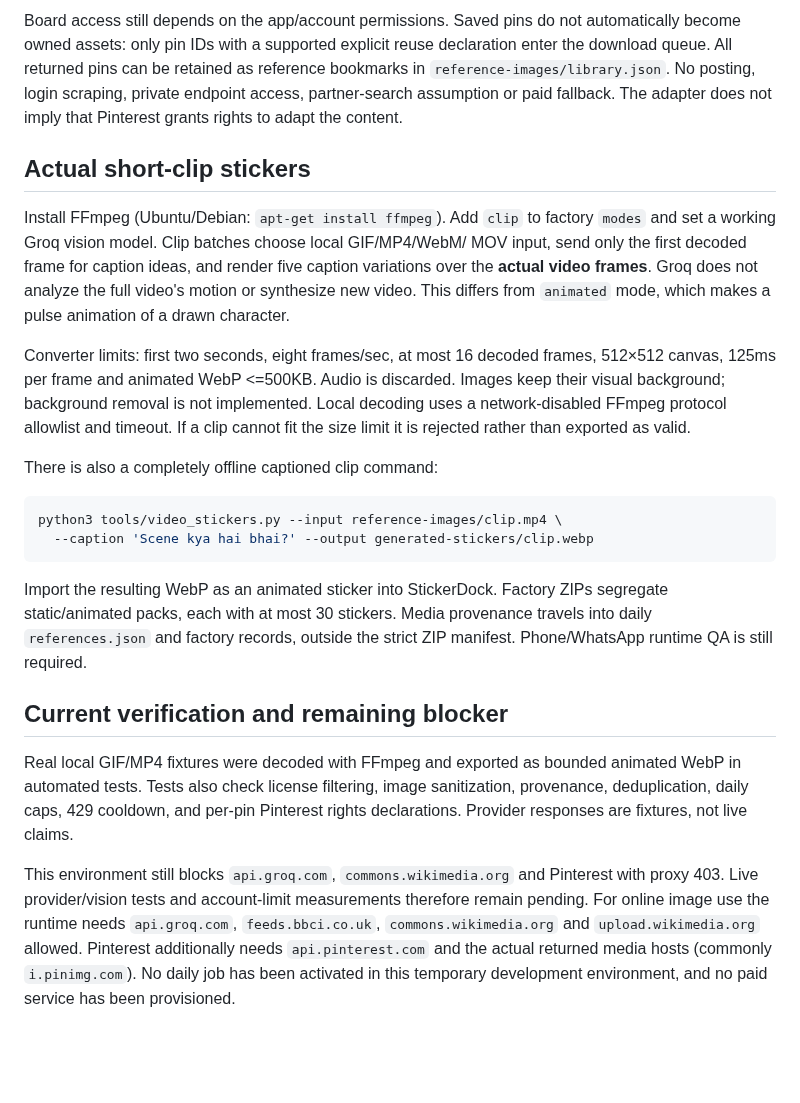
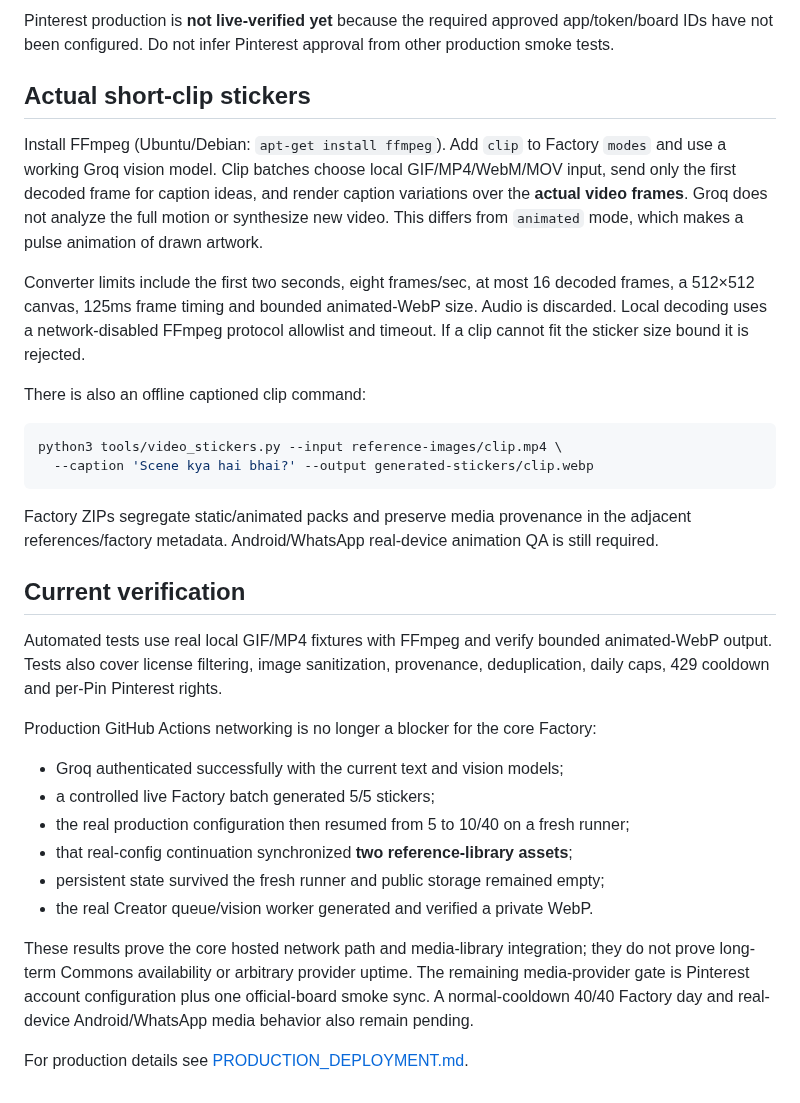
Before and after one commit to dvajjala-ui/stickerdock, a Markdown page: docs/FREE_MEDIA_FACTORY.md, the part around one of its changes. GitHub-like rendering; blank space fills up the shorter version.

````diff
--- a/docs/FREE_MEDIA_FACTORY.md
+++ b/docs/FREE_MEDIA_FACTORY.md
@@ -89,49 +90,53 @@ configure these fields inside `media_library`:
 
-Board access still depends on the app/account permissions. Saved pins do not
-automatically become owned assets: only pin IDs with a supported explicit reuse
-declaration enter the download queue. All returned pins can be retained as
-reference bookmarks in `reference-images/library.json`. No posting, login
-scraping, private endpoint access, partner-search assumption or paid fallback.
-The adapter does not imply that Pinterest grants rights to adapt the content.
+Pinterest production is **not live-verified yet** because the required approved
+app/token/board IDs have not been configured. Do not infer Pinterest approval from
+other production smoke tests.
 
 ## Actual short-clip stickers
 
-Install FFmpeg (Ubuntu/Debian: `apt-get install ffmpeg`). Add `clip` to factory
-`modes` and set a working Groq vision model. Clip batches choose local GIF/MP4/WebM/
-MOV input, send only the first decoded frame for caption ideas, and render five
-caption variations over the **actual video frames**. Groq does not analyze the
-full video's motion or synthesize new video. This differs from `animated` mode,
-which makes a pulse animation of a drawn character.
+Install FFmpeg (Ubuntu/Debian: `apt-get install ffmpeg`). Add `clip` to Factory
+`modes` and use a working Groq vision model. Clip batches choose local
+GIF/MP4/WebM/MOV input, send only the first decoded frame for caption ideas, and
+render caption variations over the **actual video frames**. Groq does not analyze
+the full motion or synthesize new video. This differs from `animated` mode, which
+makes a pulse animation of drawn artwork.
 
-Converter limits: first two seconds, eight frames/sec, at most 16 decoded frames,
-512×512 canvas, 125ms per frame and animated WebP <=500KB. Audio is discarded.
-Images keep their visual background; background removal is not implemented.
-Local decoding uses a network-disabled FFmpeg protocol allowlist and timeout.
-If a clip cannot fit the size limit it is rejected rather than exported as valid.
+Converter limits include the first two seconds, eight frames/sec, at most 16
+decoded frames, a 512×512 canvas, 125ms frame timing and bounded animated-WebP
+size. Audio is discarded. Local decoding uses a network-disabled FFmpeg protocol
+allowlist and timeout. If a clip cannot fit the sticker size bound it is rejected.
 
-There is also a completely offline captioned clip command:
+There is also an offline captioned clip command:
 
 ```sh
 python3 tools/video_stickers.py --input reference-images/clip.mp4 \
   --caption 'Scene kya hai bhai?' --output generated-stickers/clip.webp
 ```
 
-Import the resulting WebP as an animated sticker into StickerDock. Factory ZIPs
-segregate static/animated packs, each with at most 30 stickers. Media provenance
-travels into daily `references.json` and factory records, outside the strict ZIP
-manifest. Phone/WhatsApp runtime QA is still required.
+Factory ZIPs segregate static/animated packs and preserve media provenance in the
+adjacent references/factory metadata. Android/WhatsApp real-device animation QA
+is still required.
 
-## Current verification and remaining blocker
+## Current verification
 
-Real local GIF/MP4 fixtures were decoded with FFmpeg and exported as bounded
-animated WebP in automated tests. Tests also check license filtering, image
-sanitization, provenance, deduplication, daily caps, 429 cooldown, and per-pin
-Pinterest rights declarations. Provider responses are fixtures, not live claims.
+Automated tests use real local GIF/MP4 fixtures with FFmpeg and verify bounded
+animated-WebP output. Tests also cover license filtering, image sanitization,
+provenance, deduplication, daily caps, 429 cooldown and per-Pin Pinterest rights.
 
-This environment still blocks `api.groq.com`, `commons.wikimedia.org` and Pinterest
-with proxy 403. Live provider/vision tests and account-limit measurements therefore
-remain pending. For online image use the runtime needs `api.groq.com`,
-`feeds.bbci.co.uk`, `commons.wikimedia.org` and `upload.wikimedia.org` allowed.
-Pinterest additionally needs `api.pinterest.com` and the actual returned media
-hosts (commonly `i.pinimg.com`). No daily job has been activated in this temporary
-development environment, and no paid service has been provisioned.
+Production GitHub Actions networking is no longer a blocker for the core Factory:
+
+- Groq authenticated successfully with the current text and vision models;
+- a controlled live Factory batch generated 5/5 stickers;
+- the real production configuration then resumed from 5 to 10/40 on a fresh
+  runner;
+- that real-config continuation synchronized **two reference-library assets**;
+- persistent state survived the fresh runner and public storage remained empty;
+- the real Creator queue/vision worker generated and verified a private WebP.
+
+These results prove the core hosted network path and media-library integration;
+they do not prove long-term Commons availability or arbitrary provider uptime.
+The remaining media-provider gate is Pinterest account configuration plus one
+official-board smoke sync. A normal-cooldown 40/40 Factory day and real-device
+Android/WhatsApp media behavior also remain pending.
+
+For production details see [PRODUCTION_DEPLOYMENT.md](PRODUCTION_DEPLOYMENT.md).
````
Also changed, not shown: other parts of docs/FREE_MEDIA_FACTORY.md (+43 -42 lines).
